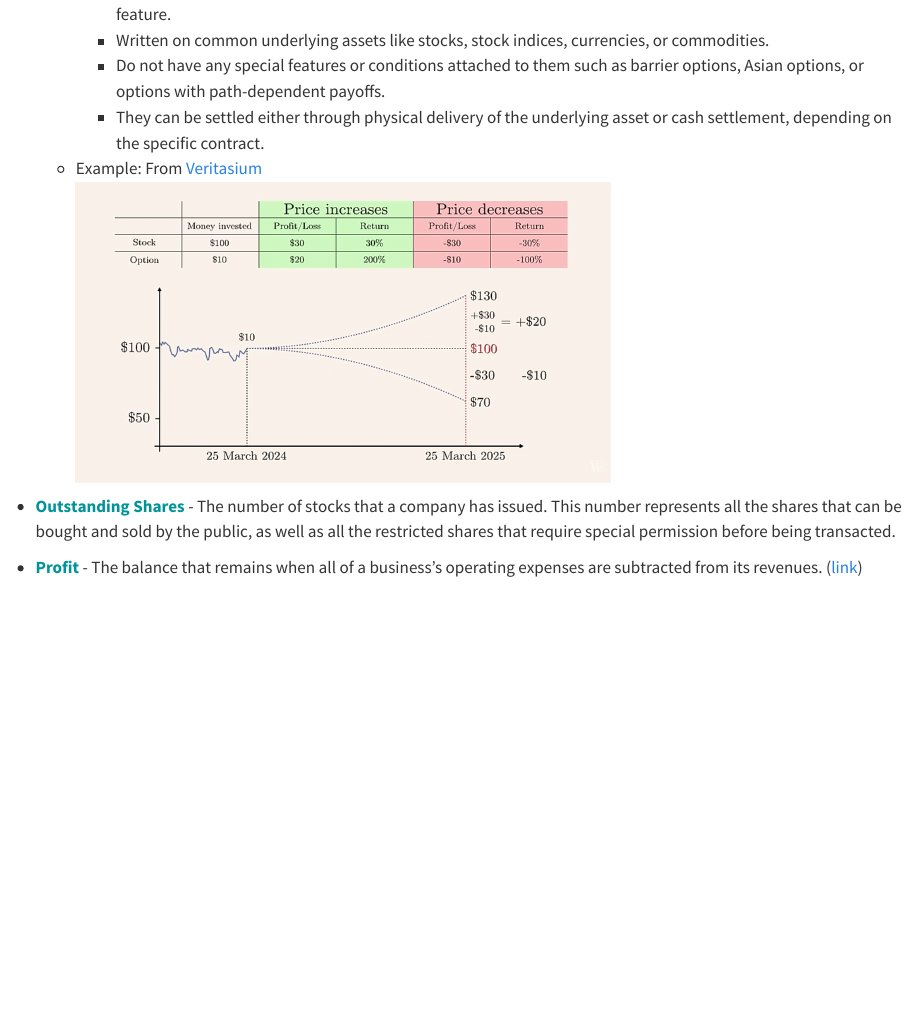
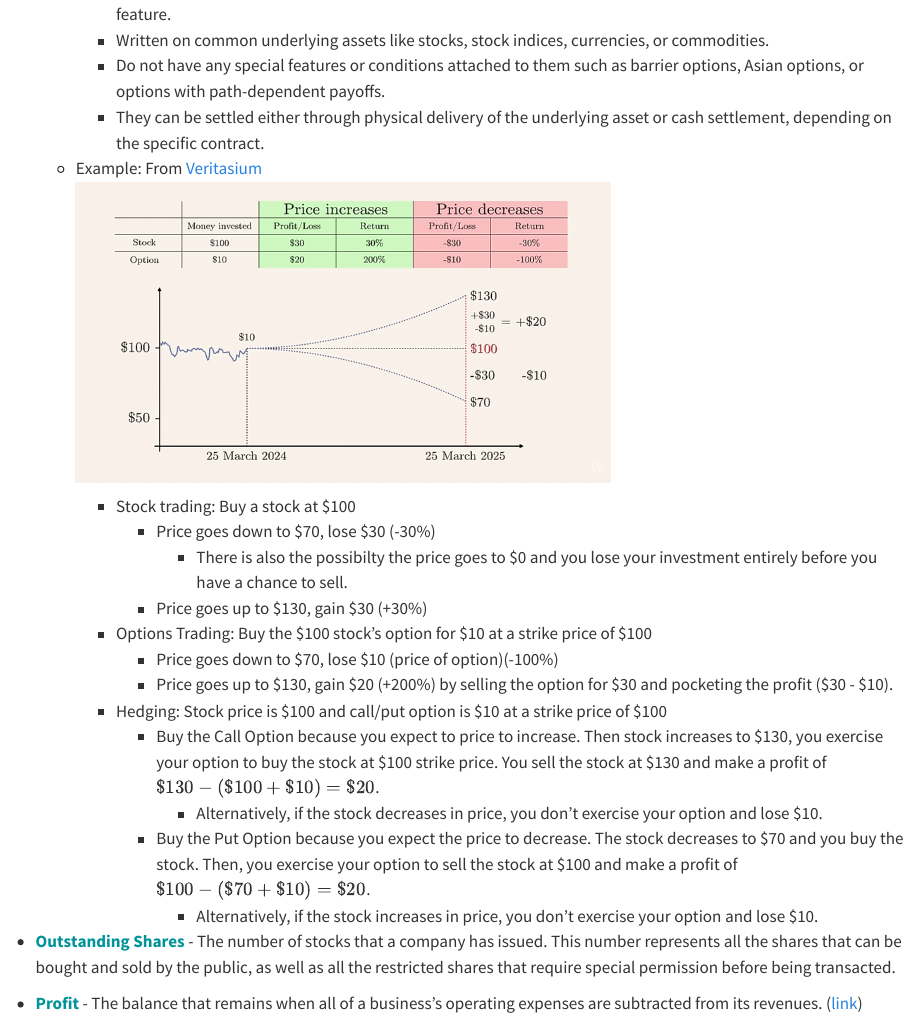
Before and after one commit to ercbk/Domain-Knowledge-Notebook, a Quarto document (qmd/finance-glossary.qmd): the page in a window 1100 px wide, from 6700 px down. Rendered offline with R 4.5, knitr and Pandoc in place of Quarto, with nearby package versions.

Commit message:
Edited finance-glossary >> options example

```diff
--- a/qmd/finance-glossary.qmd
+++ b/qmd/finance-glossary.qmd
@@ -195,6 +195,19 @@
     -   [Example]{.ribbon-highlight}: From [Veritasium](https://www.youtube.com/watch?v=A5w-dEgIU1M&ab_channel=Veritasium)\
         ![](_resources/Finance.resources/trading-options-1.png){.lightbox width="532"}
 
+        -   Stock trading: Buy a stock at \$100
+            -   Price goes down to \$70, lose \$30 (-30%)
+                -   There is also the possibilty the price goes to \$0 and you lose your investment entirely before you have a chance to sell.
+            -   Price goes up to \$130, gain \$30 (+30%)
+        -   Options Trading: Buy the \$100 stock's option for \$10 at a strike price of \$100
+            -   Price goes down to \$70, lose \$10 (price of option)(-100%)
+            -   Price goes up to \$130, gain \$20 (+200%) by selling the option for \$30 and pocketing the profit (\$30 - \$10).
+        -   Hedging: Stock price is \$100 and call/put option is \$10 at a strike price of \$100
+            -   Buy the Call Option because you expect to price to increase. Then stock increases to \$130, you exercise your option to buy the stock at \$100 strike price. You sell the stock at \$130 and make a profit of $\$130-(\$100 + \$10) = \$20$.
+                -   Alternatively, if the stock decreases in price, you don't exercise your option and lose \$10.
+            -   Buy the Put Option because you expect the price to decrease. The stock decreases to \$70 and you buy the stock. Then, you exercise your option to sell the stock at \$100 and make a profit of $\$100 - (\$70 + \$10) = \$20$.
+                -   Alternatively, if the stock increases in price, you don't exercise your option and lose \$10.
+
 -   [**Outstanding Shares**]{style="color: #009499"} - The number of stocks that a company has issued. This number represents all the shares that can be bought and sold by the public, as well as all the restricted shares that require special permission before being transacted.
 
 -   [**Profit**]{style="color: #009499"} - The balance that remains when all of a business’s operating expenses are subtracted from its revenues. ([link](https://online.hbs.edu/blog/post/cash-flow-vs-profit))
```
Also changed, not shown: 2 other files.
